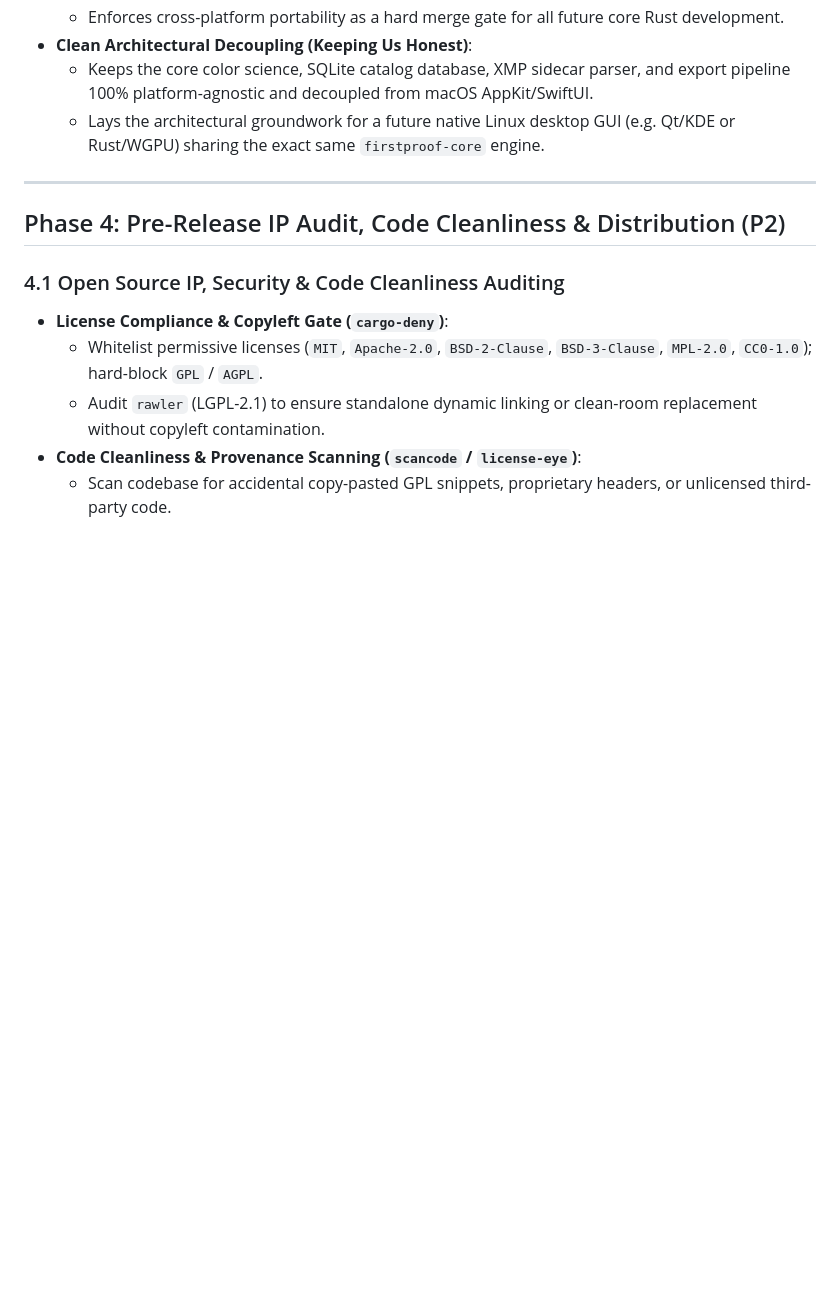
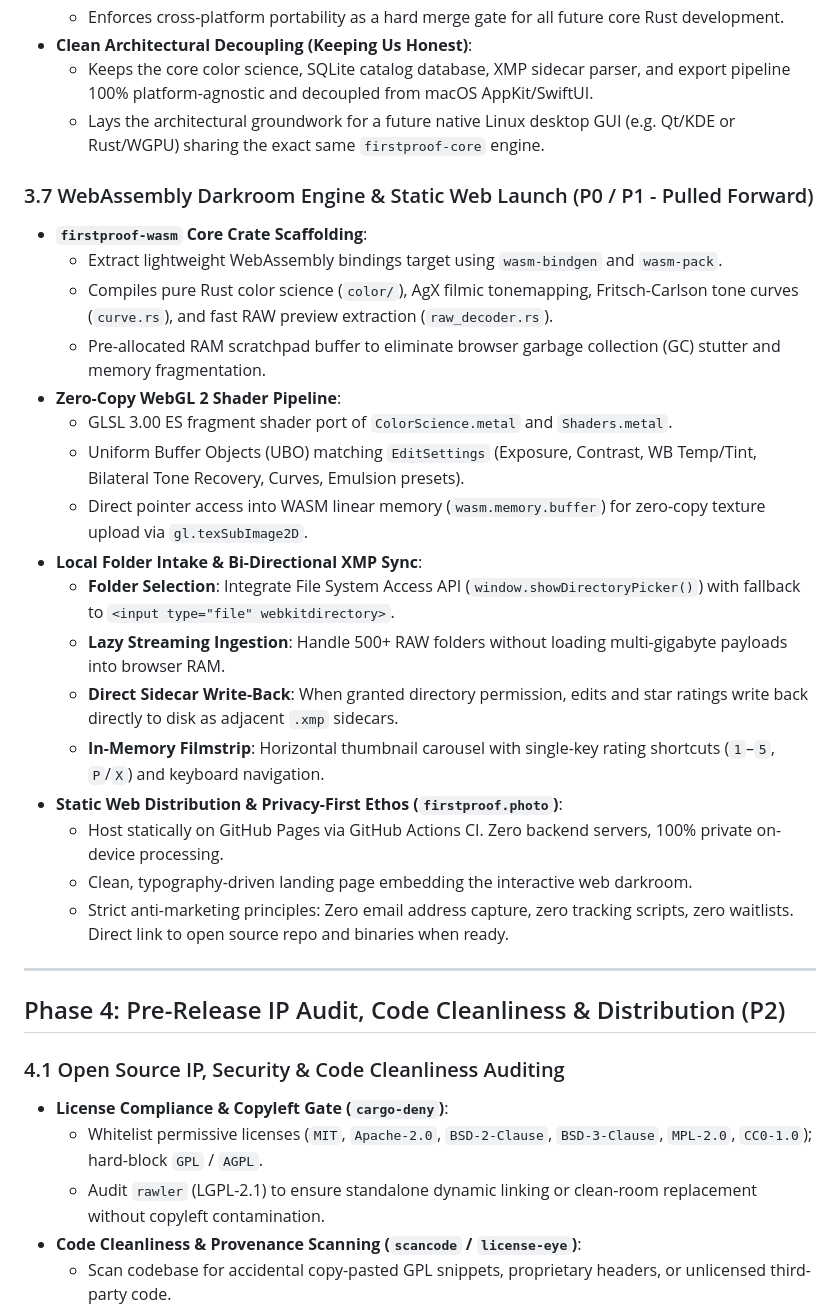
Before and after one commit to blikkie/firstproof, a Markdown page: docs/roadmap/backlog.md, the part around one of its changes. GitHub-like rendering; blank space fills up the shorter version.

```diff
--- a/docs/roadmap/backlog.md
+++ b/docs/roadmap/backlog.md
@@ -70,6 +73,25 @@ This document strictly tracks pending and deferred features calibrated against o
   - Keeps the core color science, SQLite catalog database, XMP sidecar parser, and export pipeline 100% platform-agnostic and decoupled from macOS AppKit/SwiftUI.
   - Lays the architectural groundwork for a future native Linux desktop GUI (e.g. Qt/KDE or Rust/WGPU) sharing the exact same `firstproof-core` engine.
 
+### 3.7 WebAssembly Darkroom Engine & Static Web Launch (P0 / P1 - Pulled Forward)
+- **`firstproof-wasm` Core Crate Scaffolding**:
+  - Extract lightweight WebAssembly bindings target using `wasm-bindgen` and `wasm-pack`.
+  - Compiles pure Rust color science (`color/`), AgX filmic tonemapping, Fritsch-Carlson tone curves (`curve.rs`), and fast RAW preview extraction (`raw_decoder.rs`).
+  - Pre-allocated RAM scratchpad buffer to eliminate browser garbage collection (GC) stutter and memory fragmentation.
+- **Zero-Copy WebGL 2 Shader Pipeline**:
+  - GLSL 3.00 ES fragment shader port of `ColorScience.metal` and `Shaders.metal`.
+  - Uniform Buffer Objects (UBO) matching `EditSettings` (Exposure, Contrast, WB Temp/Tint, Bilateral Tone Recovery, Curves, Emulsion presets).
+  - Direct pointer access into WASM linear memory (`wasm.memory.buffer`) for zero-copy texture upload via `gl.texSubImage2D`.
+- **Local Folder Intake & Bi-Directional XMP Sync**:
+  - **Folder Selection**: Integrate File System Access API (`window.showDirectoryPicker()`) with fallback to `<input type="file" webkitdirectory>`.
+  - **Lazy Streaming Ingestion**: Handle 500+ RAW folders without loading multi-gigabyte payloads into browser RAM.
+  - **Direct Sidecar Write-Back**: When granted directory permission, edits and star ratings write back directly to disk as adjacent `.xmp` sidecars.
+  - **In-Memory Filmstrip**: Horizontal thumbnail carousel with single-key rating shortcuts (`1`–`5`, `P`/`X`) and keyboard navigation.
+- **Static Web Distribution & Privacy-First Ethos (`firstproof.photo`)**:
+  - Host statically on GitHub Pages via GitHub Actions CI. Zero backend servers, 100% private on-device processing.
+  - Clean, typography-driven landing page embedding the interactive web darkroom.
+  - Strict anti-marketing principles: Zero email address capture, zero tracking scripts, zero waitlists. Direct link to open source repo and binaries when ready.
+
 ---
 
 ## Phase 4: Pre-Release IP Audit, Code Cleanliness & Distribution (P2)
```
Also changed, not shown: other parts of docs/roadmap/backlog.md (+31 -18 lines), docs/architecture/web_architecture.md (added, +181 -0 lines), docs/roadmap/execution_checklist.md (+16 -1 lines).
